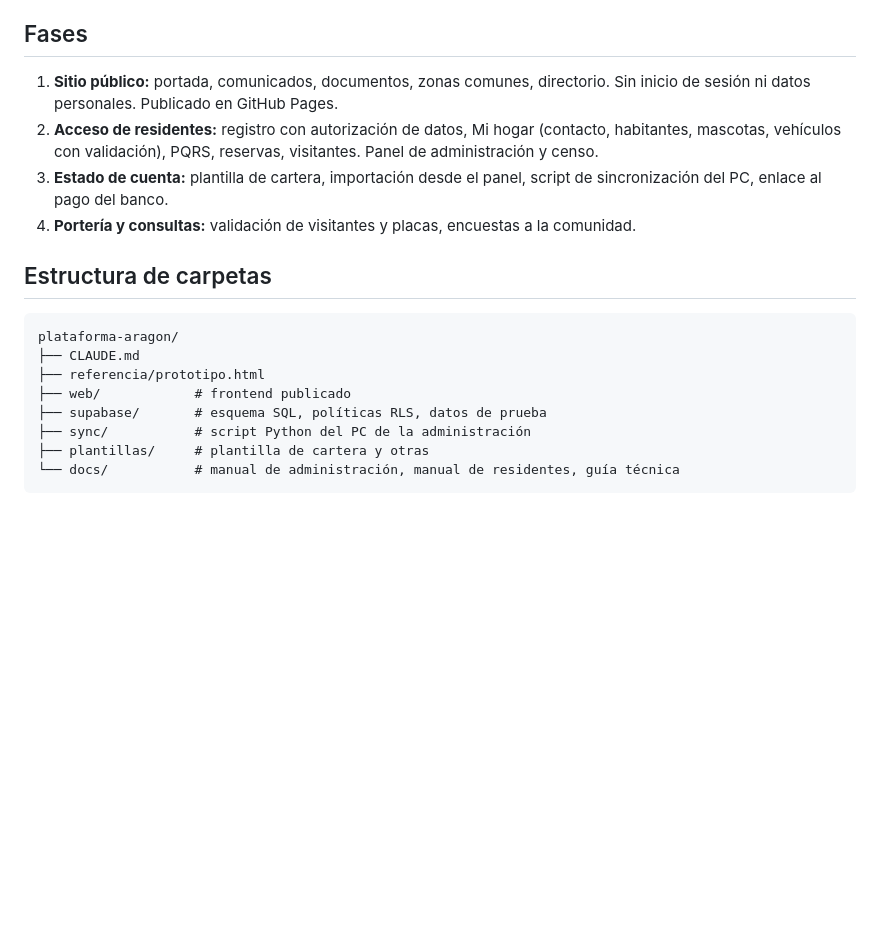
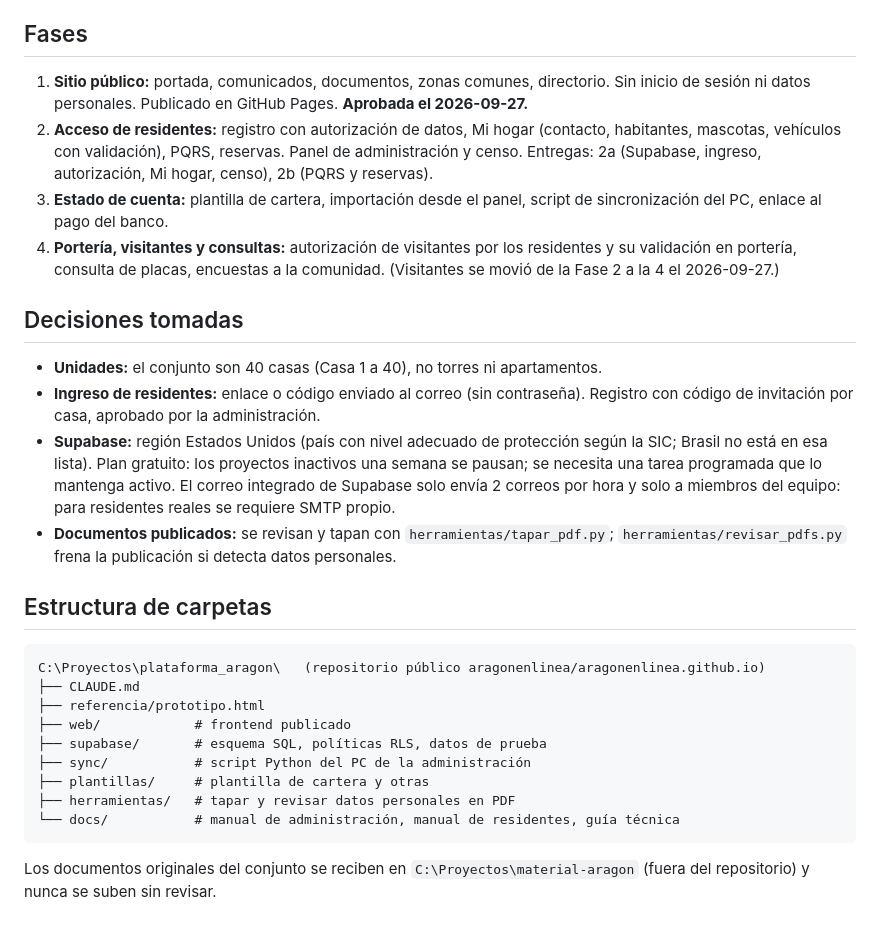
Before and after one commit to aragonenlinea/aragonenlinea.github.io, a Markdown page: CLAUDE.md, the part around the change. GitHub-like rendering; blank space fills up the shorter version.

Commit message:
CLAUDE.md: Fase 1 aprobada, decisiones de la Fase 2 y visitantes a la Fase 4
Co-Authored-By: Claude Opus 5.5 <noreply@anthropic.com>

````diff
--- a/CLAUDE.md
+++ b/CLAUDE.md
@@ -49,20 +49,30 @@ Al importar: vista previa; validar que todas las unidades existan, que no haya r
 
 ## Fases
 
-1. **Sitio público:** portada, comunicados, documentos, zonas comunes, directorio. Sin inicio de sesión ni datos personales. Publicado en GitHub Pages.
-2. **Acceso de residentes:** registro con autorización de datos, Mi hogar (contacto, habitantes, mascotas, vehículos con validación), PQRS, reservas, visitantes. Panel de administración y censo.
+1. **Sitio público:** portada, comunicados, documentos, zonas comunes, directorio. Sin inicio de sesión ni datos personales. Publicado en GitHub Pages. **Aprobada el 2026-09-27.**
+2. **Acceso de residentes:** registro con autorización de datos, Mi hogar (contacto, habitantes, mascotas, vehículos con validación), PQRS, reservas. Panel de administración y censo. Entregas: 2a (Supabase, ingreso, autorización, Mi hogar, censo), 2b (PQRS y reservas).
 3. **Estado de cuenta:** plantilla de cartera, importación desde el panel, script de sincronización del PC, enlace al pago del banco.
-4. **Portería y consultas:** validación de visitantes y placas, encuestas a la comunidad.
+4. **Portería, visitantes y consultas:** autorización de visitantes por los residentes y su validación en portería, consulta de placas, encuestas a la comunidad. (Visitantes se movió de la Fase 2 a la 4 el 2026-09-27.)
+
+## Decisiones tomadas
+
+- **Unidades:** el conjunto son 40 casas (Casa 1 a 40), no torres ni apartamentos.
+- **Ingreso de residentes:** enlace o código enviado al correo (sin contraseña). Registro con código de invitación por casa, aprobado por la administración.
+- **Supabase:** región Estados Unidos (país con nivel adecuado de protección según la SIC; Brasil no está en esa lista). Plan gratuito: los proyectos inactivos una semana se pausan; se necesita una tarea programada que lo mantenga activo. El correo integrado de Supabase solo envía 2 correos por hora y solo a miembros del equipo: para residentes reales se requiere SMTP propio.
+- **Documentos publicados:** se revisan y tapan con `herramientas/tapar_pdf.py`; `herramientas/revisar_pdfs.py` frena la publicación si detecta datos personales.
 
 ## Estructura de carpetas
 
 ```
-plataforma-aragon/
+C:\Proyectos\plataforma_aragon\   (repositorio público aragonenlinea/aragonenlinea.github.io)
 ├── CLAUDE.md
 ├── referencia/prototipo.html
 ├── web/            # frontend publicado
 ├── supabase/       # esquema SQL, políticas RLS, datos de prueba
 ├── sync/           # script Python del PC de la administración
 ├── plantillas/     # plantilla de cartera y otras
+├── herramientas/   # tapar y revisar datos personales en PDF
 └── docs/           # manual de administración, manual de residentes, guía técnica
 ```
+
+Los documentos originales del conjunto se reciben en `C:\Proyectos\material-aragon` (fuera del repositorio) y nunca se suben sin revisar.
````
